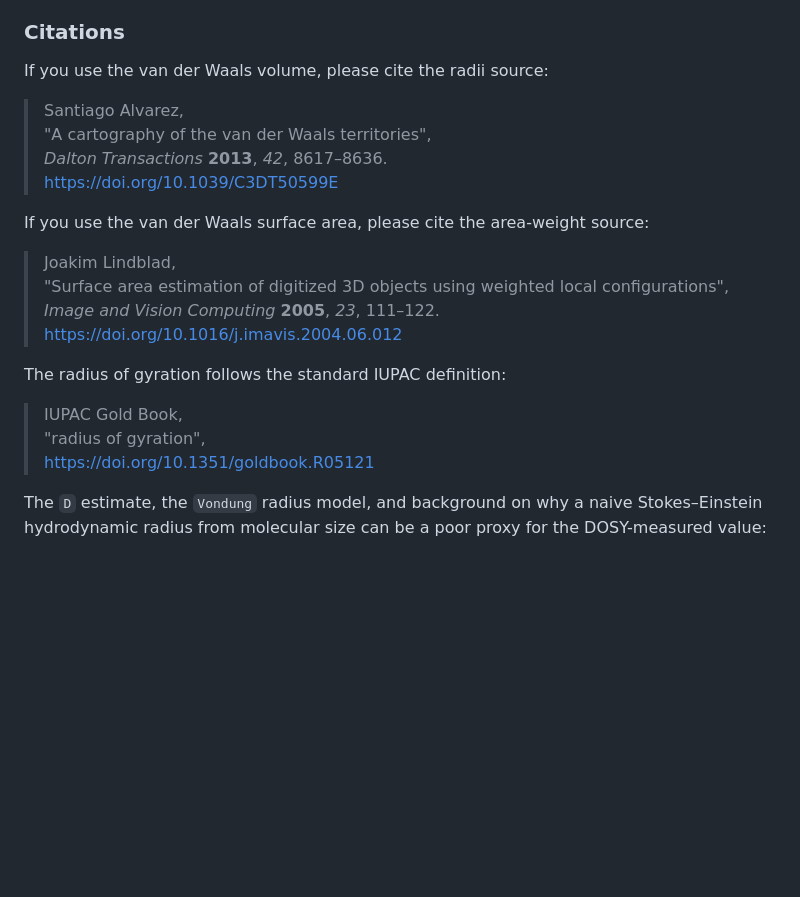
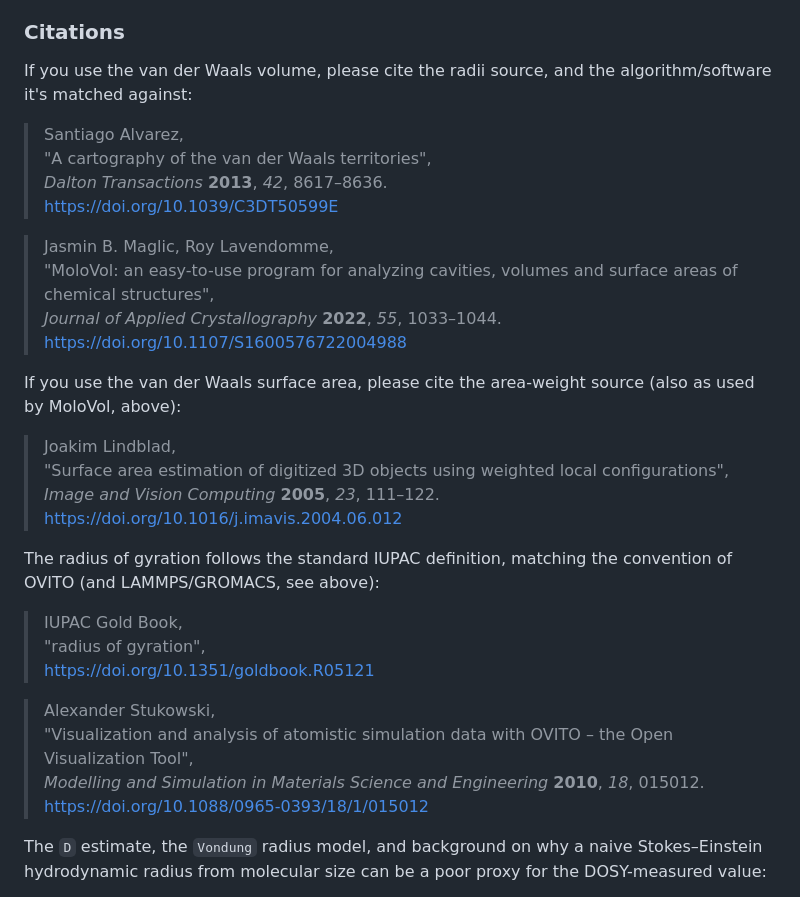
Before and after one commit to radi0sus/advanced_xyz2tab, a Markdown page: README.md, the part around the change. GitHub-like rendering; blank space fills up the shorter version.

Commit message:
molovol ovito refs

```diff
--- a/README.md
+++ b/README.md
@@ -369,25 +369,35 @@ Viscosities are the Holz reference values used directly in the paper's own suppl
 
 ### Citations
 
-If you use the van der Waals volume, please cite the radii source:
+If you use the van der Waals volume, please cite the radii source, and the algorithm/software it's matched against:
 
 > Santiago Alvarez,
 > "A cartography of the van der Waals territories",
 > *Dalton Transactions* **2013**, *42*, 8617–8636.
 > https://doi.org/10.1039/C3DT50599E
 
-If you use the van der Waals surface area, please cite the area-weight source:
+> Jasmin B. Maglic, Roy Lavendomme,
+> "MoloVol: an easy-to-use program for analyzing cavities, volumes and surface areas of chemical structures",
+> *Journal of Applied Crystallography* **2022**, *55*, 1033–1044.
+> https://doi.org/10.1107/S1600576722004988
+
+If you use the van der Waals surface area, please cite the area-weight source (also as used by MoloVol, above):
 
 > Joakim Lindblad,
 > "Surface area estimation of digitized 3D objects using weighted local configurations",
 > *Image and Vision Computing* **2005**, *23*, 111–122.
 > https://doi.org/10.1016/j.imavis.2004.06.012
 
-The radius of gyration follows the standard IUPAC definition:
+The radius of gyration follows the standard IUPAC definition, matching the convention of OVITO (and LAMMPS/GROMACS, see above):
 
 > IUPAC Gold Book,
 > "radius of gyration",
 > https://doi.org/10.1351/goldbook.R05121
+
+> Alexander Stukowski,
+> "Visualization and analysis of atomistic simulation data with OVITO – the Open Visualization Tool",
+> *Modelling and Simulation in Materials Science and Engineering* **2010**, *18*, 015012.
+> https://doi.org/10.1088/0965-0393/18/1/015012
 
 The `D` estimate, the `Vondung` radius model, and background on why a naive Stokes–Einstein hydrodynamic radius from molecular size can be a poor proxy for the DOSY-measured value:
 
```
